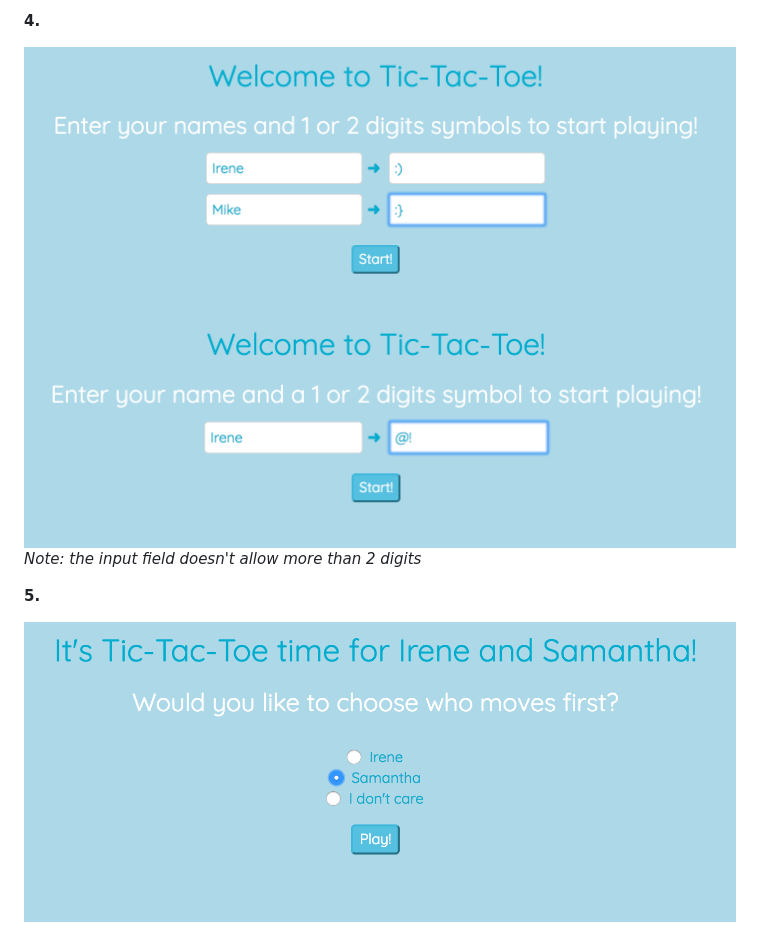
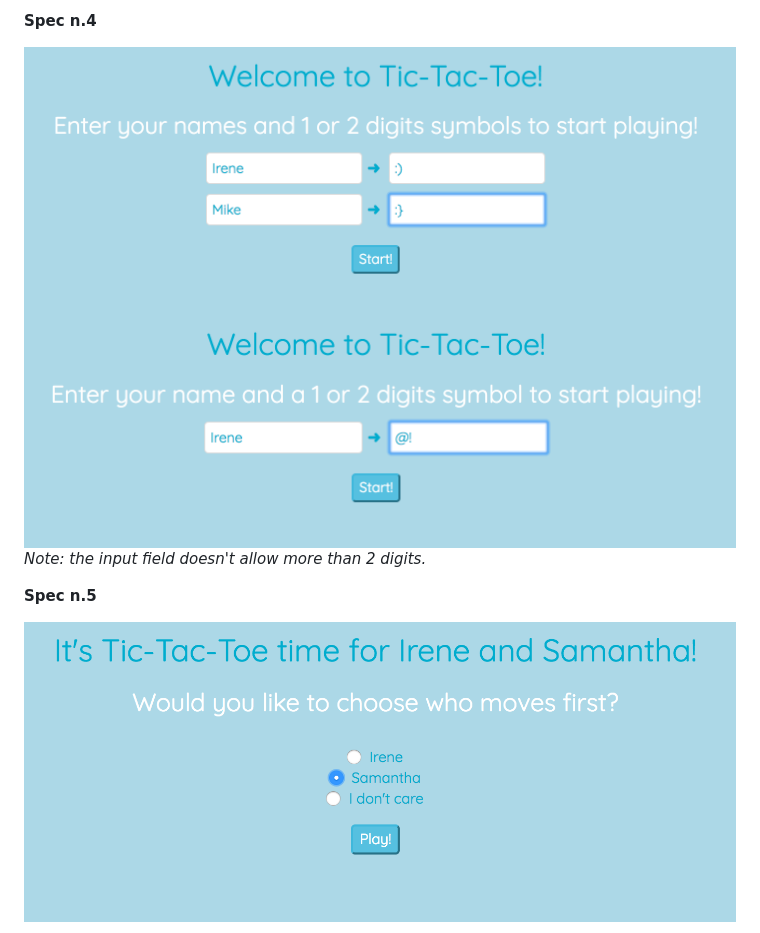
Before and after one commit to nenoch/8thlight-tic-tac-toe, a Markdown page: README.md, the part around the change printed below. Rendered like a GitHub page.

```diff
--- a/README.md
+++ b/README.md
@@ -36,6 +36,6 @@ Follow the brief and improve the game.
 
-**4.**<div style="text-align:center;">![Two human players](./imgs/humanVShuman.png)![Choose symbol](./imgs/choose_symbol.png)
-_Note: the input field doesn't allow more than 2 digits_</div>
+**Spec n.4**<div style="text-align:center;">![Two human players](./imgs/humanVShuman.png)![Choose symbol](./imgs/choose_symbol.png)
+_Note: the input field doesn't allow more than 2 digits._</div>
 
-**5.**<div style="text-align:center;">![Choose who moves first](./imgs/choose_move.png)</div>
+**Spec n.5**<div style="text-align:center;">![Choose who moves first](./imgs/choose_move.png)</div>
 
```
Also changed, not shown: other parts of README.md (+26 -3 lines), imgs/alert_field.png (added).
